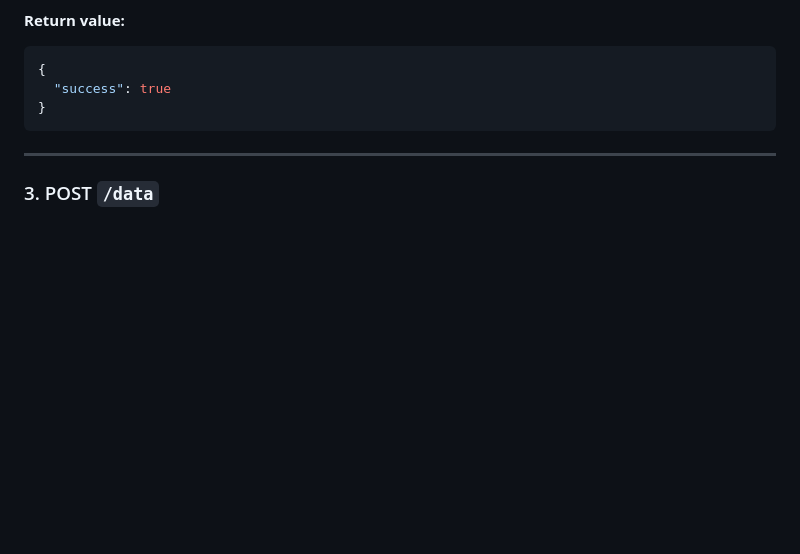
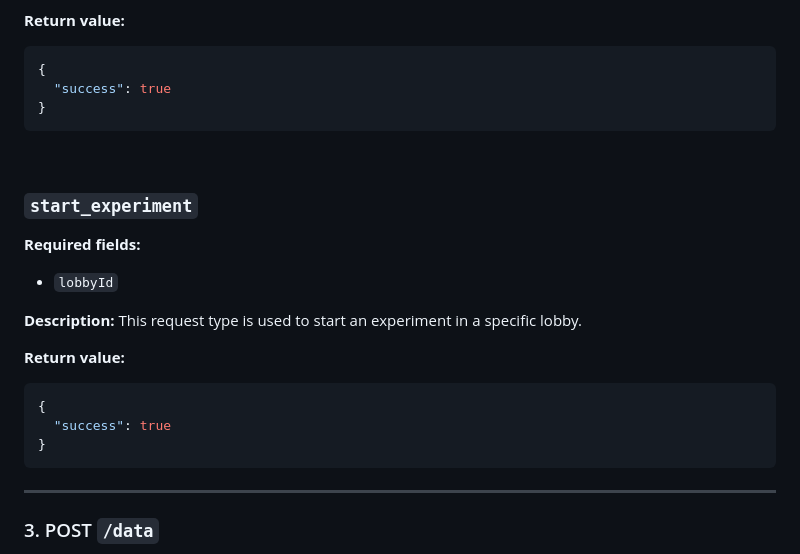
Before and after one commit to Yuval-Roth/ims_project, a Markdown page: game_server/rest_api_doc.md, the part around the change. Drawn GitHub-style; blank space fills up the shorter version.

````diff
--- a/game_server/rest_api_doc.md
+++ b/game_server/rest_api_doc.md
@@ -410,6 +410,22 @@ This request type is used to change the order of sessions in a lobby.
 }
 ```
 
+<br/>
+
+### `start_experiment`
+**Required fields:**
+- `lobbyId`
+
+**Description:**
+This request type is used to start an experiment in a specific lobby.
+
+**Return value:**
+```json
+{
+  "success": true
+}
+```
+
 ---
 
 ### 3. POST `/data`
````
